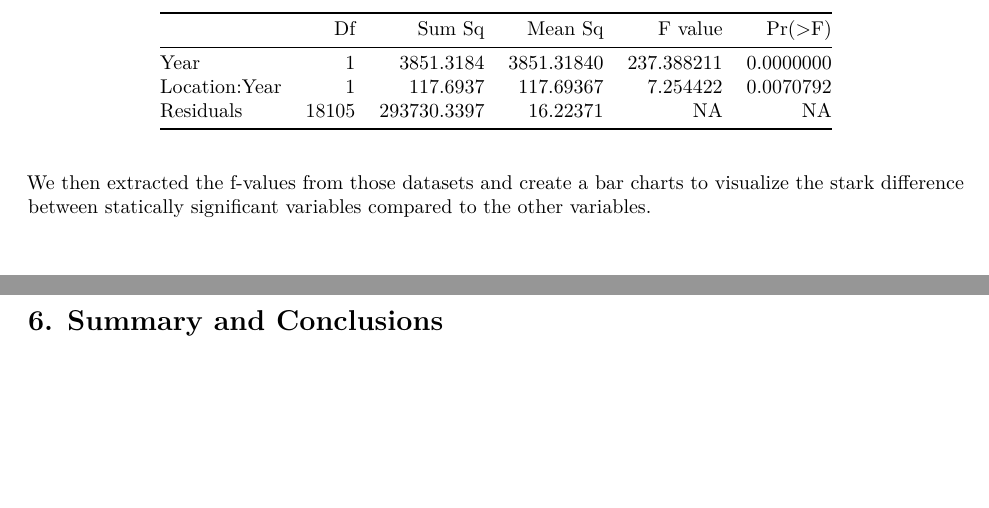
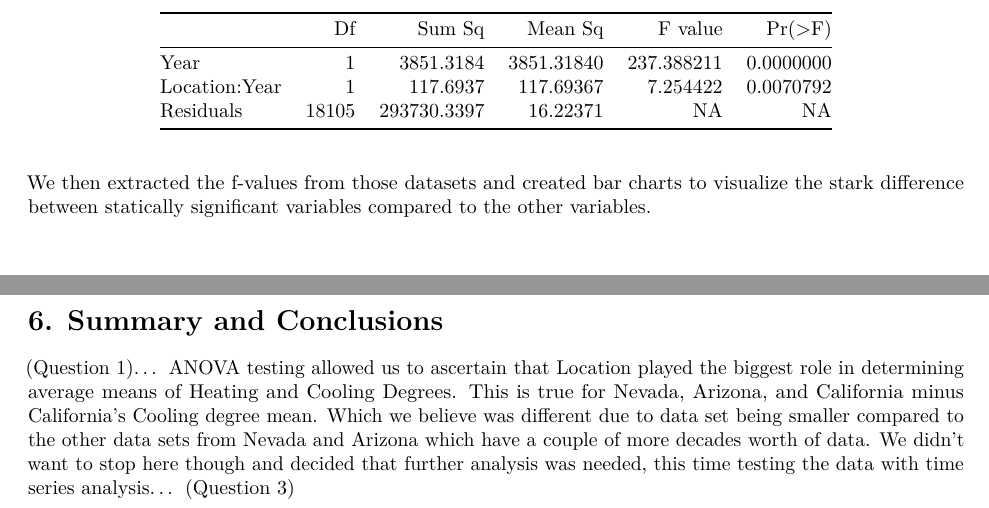
Before and after one commit to vinny-chasing-sunset/CerpaPaceWhatley__ENV872_EDA_FinalProject, an R Markdown document (CerpaPaceWhatley_ENV872_Project.Rmd): two parts of pages 17 and 21 of 22 before the commit and two parts of pages 17 and 22 of 23 after it, joined at a grey line, cut so that both start at the same text, the shorter picture padded with empty space. Rendered offline with R 4.5, knitr and Pandoc, then LaTeX, with nearby package versions; some code elsewhere in the file could not run offline.

Commit message:
Update to pdf knit file. Update to Anova testing questions 2 and adding to conclusion.

````diff
--- a/CerpaPaceWhatley_ENV872_Project.Rmd
+++ b/CerpaPaceWhatley_ENV872_Project.Rmd
@@ -748,7 +748,7 @@ California_anova_df_cool <- as.data.frame(California_anova_table_cool)
 kable(California_anova_df_cool, caption = "ANOVA Summary Table for California Cool_Degrees")
 ```
 
-We then extracted the f-values from those datasets and create a bar charts to visualize the stark difference between statically significant variables compared to the other variables.
+We then extracted the f-values from those datasets and created bar charts to visualize the stark difference between statically significant variables compared to the other variables.
 
 ```{r Creating Bar plot of F-values, Nevada data}
 
@@ -1115,6 +1115,7 @@ The graphs above show the trends increasing or slightly decreasing in the case o
 
 # 6. Summary and Conclusions
 
+(Question 1)... ANOVA testing allowed us to ascertain that Location played the biggest role in determining average means of Heating and Cooling Degrees. This is true for Nevada, Arizona, and California minus California’s Cooling degree mean. Which we believe was different due to data set being smaller compared to the other data sets from Nevada and Arizona which have a couple of more decades worth of data. We didn't want to stop here though and decided that further analysis was needed, this time testing the data with time series analysis... (Question 3)
 
 \newpage
 
````
